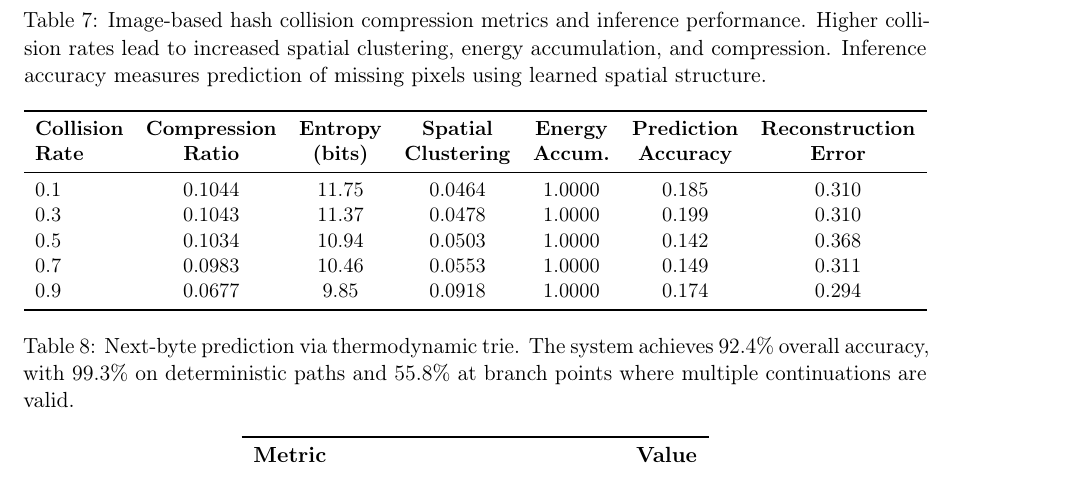
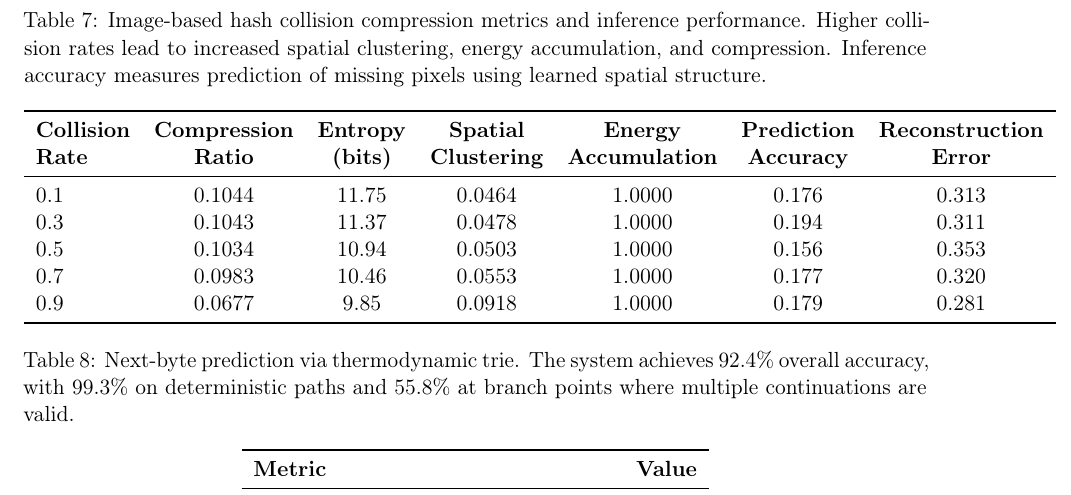
Before and after one commit to TheApeMachine/sensorium-manifold, a LaTeX paper (paper/main.tex, which reads paper/tables/image_collision_summary.tex): part of page 30 of 38, cut so that both start at the same text. Compiled offline with pdfLaTeX.

Commit message:
Update image collision figures and refine summary table metrics
- Replaced existing binary figures for image collision bifurcation and hero with updated versions.
- Modified the image collision summary table to improve clarity by changing "Accum." to "Accumulation" and adjusting the table structure for better readability.

```diff
--- a/paper/tables/image_collision_summary.tex
+++ b/paper/tables/image_collision_summary.tex
@@ -2,18 +2,16 @@
 \centering
 \caption{Image-based hash collision compression metrics and inference performance. Higher collision rates lead to increased spatial clustering, energy accumulation, and compression. Inference accuracy measures prediction of missing pixels using learned spatial structure.}
 \label{tab:image_collision}
-\resizebox{\textwidth}{!}{%
-\begin{tabular}{lcccccc}
+\begin{tabular}{lccccccc}
 \toprule
 \textbf{Collision} & \textbf{Compression} & \textbf{Entropy} & \textbf{Spatial} & \textbf{Energy} & \textbf{Prediction} & \textbf{Reconstruction} \\
-\textbf{Rate} & \textbf{Ratio} & \textbf{(bits)} & \textbf{Clustering} & \textbf{Accum.} & \textbf{Accuracy} & \textbf{Error} \\
+\textbf{Rate} & \textbf{Ratio} & \textbf{(bits)} & \textbf{Clustering} & \textbf{Accumulation} & \textbf{Accuracy} & \textbf{Error} \\
 \midrule
-0.1 & 0.1044 & 11.75 & 0.0464 & 1.0000 & 0.185 & 0.310 \\
-0.3 & 0.1043 & 11.37 & 0.0478 & 1.0000 & 0.199 & 0.310 \\
-0.5 & 0.1034 & 10.94 & 0.0503 & 1.0000 & 0.142 & 0.368 \\
-0.7 & 0.0983 & 10.46 & 0.0553 & 1.0000 & 0.149 & 0.311 \\
-0.9 & 0.0677 & 9.85 & 0.0918 & 1.0000 & 0.174 & 0.294 \\
+0.1 & 0.1044 & 11.75 & 0.0464 & 1.0000 & 0.176 & 0.313 \\
+0.3 & 0.1043 & 11.37 & 0.0478 & 1.0000 & 0.194 & 0.311 \\
+0.5 & 0.1034 & 10.94 & 0.0503 & 1.0000 & 0.156 & 0.353 \\
+0.7 & 0.0983 & 10.46 & 0.0553 & 1.0000 & 0.177 & 0.320 \\
+0.9 & 0.0677 & 9.85 & 0.0918 & 1.0000 & 0.179 & 0.281 \\
 \bottomrule
-\end{tabular}%
-}
+\end{tabular}
 \end{table}
```
Also changed, not shown: paper/figures/image_collision_bifurcation.png, paper/figures/image_collision_hero.png.
